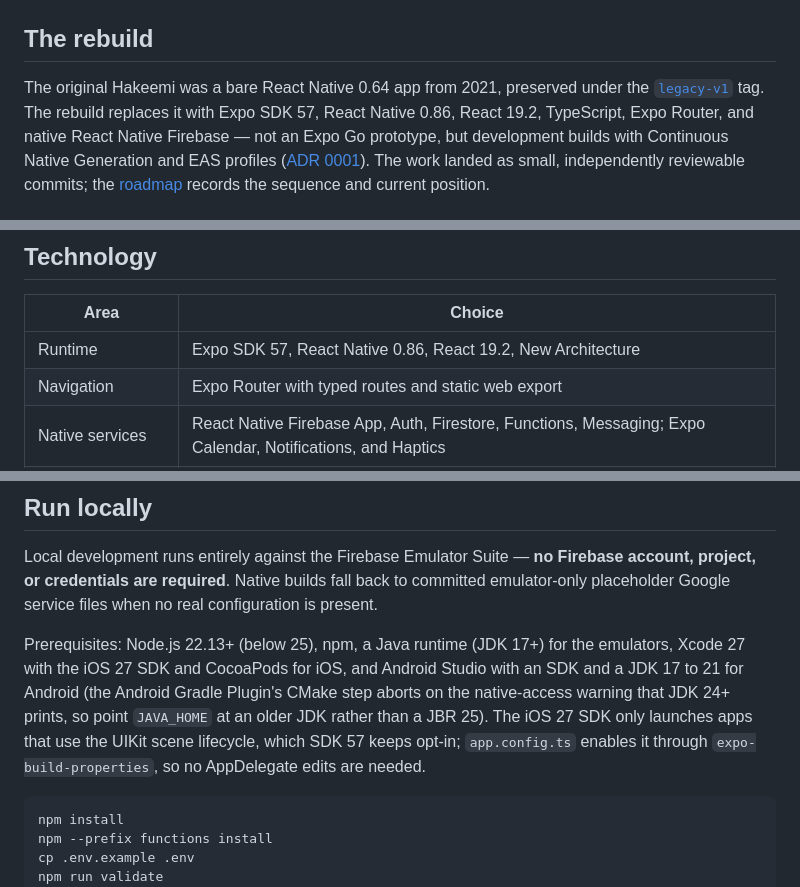
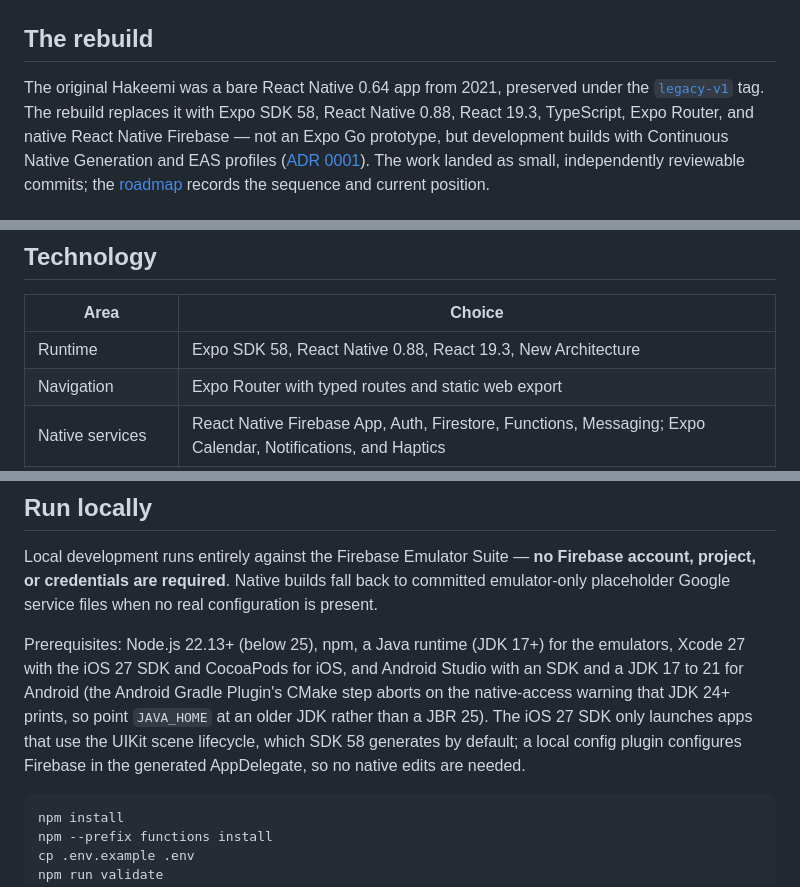
Before and after one commit to naderalfakesh/Hakeemi, a Markdown page: README.md, 3 parts joined by grey strips. Drawn GitHub-style.

Commit message:
docs: record the Expo SDK 58 upgrade

````diff
--- a/README.md
+++ b/README.md
@@ -26,7 +26,7 @@
 
 The original Hakeemi was a bare React Native 0.64 app from 2021, preserved
 under the [`legacy-v1`](https://github.com/naderalfakesh/Hakeemi/tree/legacy-v1)
-tag. The rebuild replaces it with Expo SDK 57, React Native 0.86, React 19.2,
+tag. The rebuild replaces it with Expo SDK 58, React Native 0.88, React 19.3,
 TypeScript, Expo Router, and native React Native Firebase — not an Expo Go
 prototype, but development builds with Continuous Native Generation and EAS
 profiles ([ADR 0001](docs/adr/0001-expo-cng.md)). The work landed as small,
@@ -87,7 +87,7 @@ emulator-only until enabling billing is an explicit decision.
 
 | Area                 | Choice                                                                                                      |
 | -------------------- | ----------------------------------------------------------------------------------------------------------- |
-| Runtime              | Expo SDK 57, React Native 0.86, React 19.2, New Architecture                                                |
+| Runtime              | Expo SDK 58, React Native 0.88, React 19.3, New Architecture                                                |
 | Navigation           | Expo Router with typed routes and static web export                                                         |
 | Native services      | React Native Firebase App, Auth, Firestore, Functions, Messaging; Expo Calendar, Notifications, and Haptics |
 | Server state         | TanStack Query with stable keys, retries, caching, and cursor pages                                         |
@@ -134,8 +134,9 @@ the emulators, Xcode 27 with the iOS 27 SDK and CocoaPods for iOS, and Android
 Studio with an SDK and a JDK 17 to 21 for Android (the Android Gradle Plugin's
 CMake step aborts on the native-access warning that JDK 24+ prints, so point
 `JAVA_HOME` at an older JDK rather than a JBR 25). The iOS 27 SDK only launches apps that
-use the UIKit scene lifecycle, which SDK 57 keeps opt-in; `app.config.ts`
-enables it through `expo-build-properties`, so no AppDelegate edits are needed.
+use the UIKit scene lifecycle, which SDK 58 generates by default; a local config
+plugin configures Firebase in the generated AppDelegate, so no native edits are
+needed.
 
 ```sh
 npm install
````
Also changed, not shown: docs/expo-sdk-58-upgrade.md (added, +84 -0 lines).
